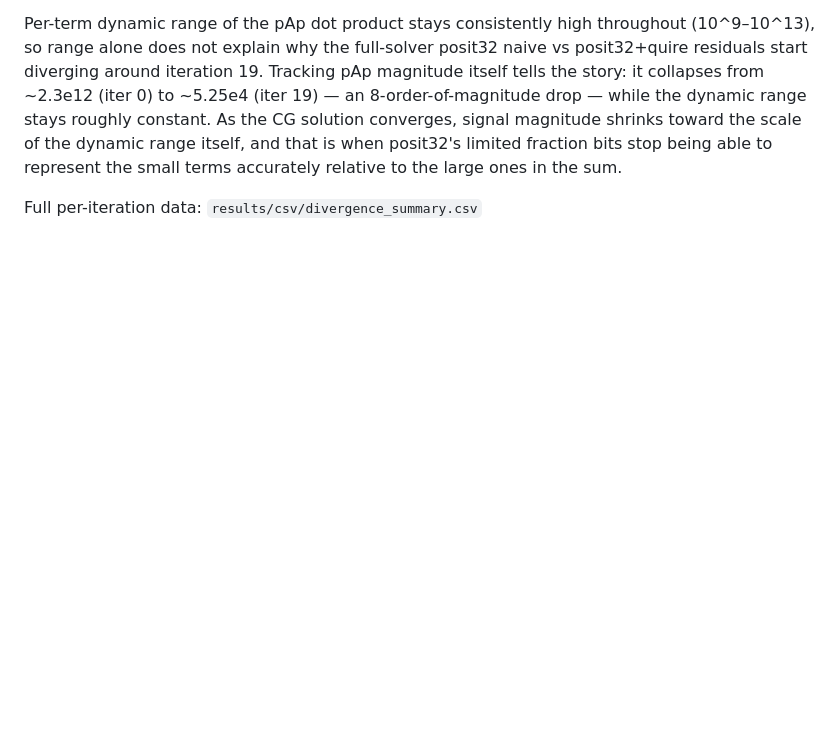
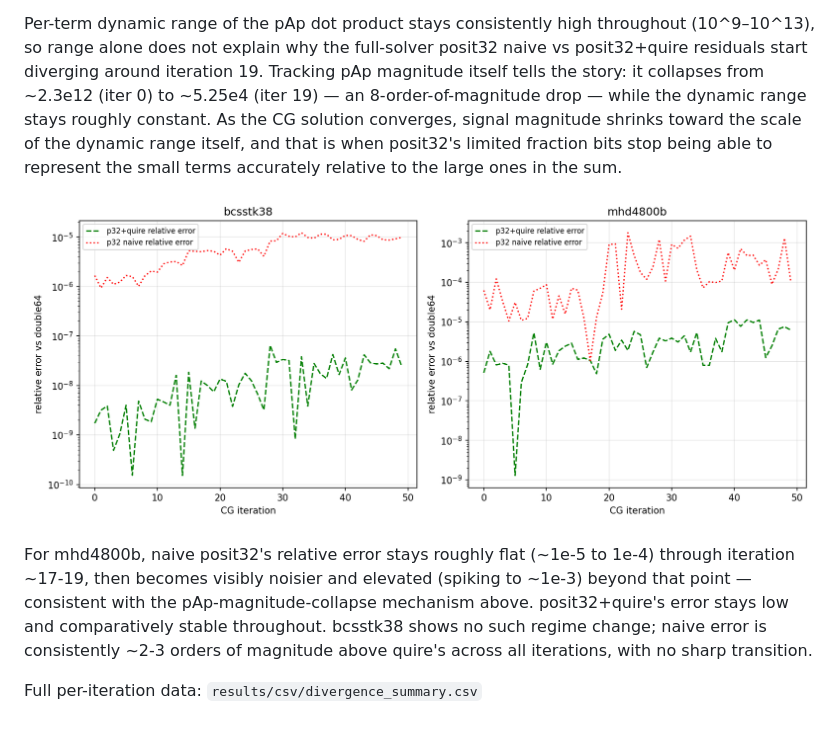
Before and after one commit to Gurleen-kansray/posit-sparse-bench, a Markdown page: README.md, the part around the change. Drawn GitHub-style; pictures changed too: results/figures/p32_relerror_compare.png (added); blank space fills up the shorter version.

Commit message:
docs: add posit32 relative error plot showing mhd4800b divergence regime change

```diff
--- a/README.md
+++ b/README.md
@@ -242,4 +242,14 @@ of the dynamic range itself, and that is when posit32's limited fraction bits st
 being able to represent the small terms accurately relative to the large ones in
 the sum.
 
+![posit32 relative error comparison](results/figures/p32_relerror_compare.png)
+
+For mhd4800b, naive posit32's relative error stays roughly flat (~1e-5 to 1e-4)
+through iteration ~17-19, then becomes visibly noisier and elevated (spiking to
+~1e-3) beyond that point — consistent with the pAp-magnitude-collapse mechanism
+above. posit32+quire's error stays low and comparatively stable throughout.
+bcsstk38 shows no such regime change; naive error is consistently ~2-3 orders of
+magnitude above quire's across all iterations, with no sharp transition.
+
+
 Full per-iteration data: `results/csv/divergence_summary.csv`
```
Also changed, not shown: 1 other file.
